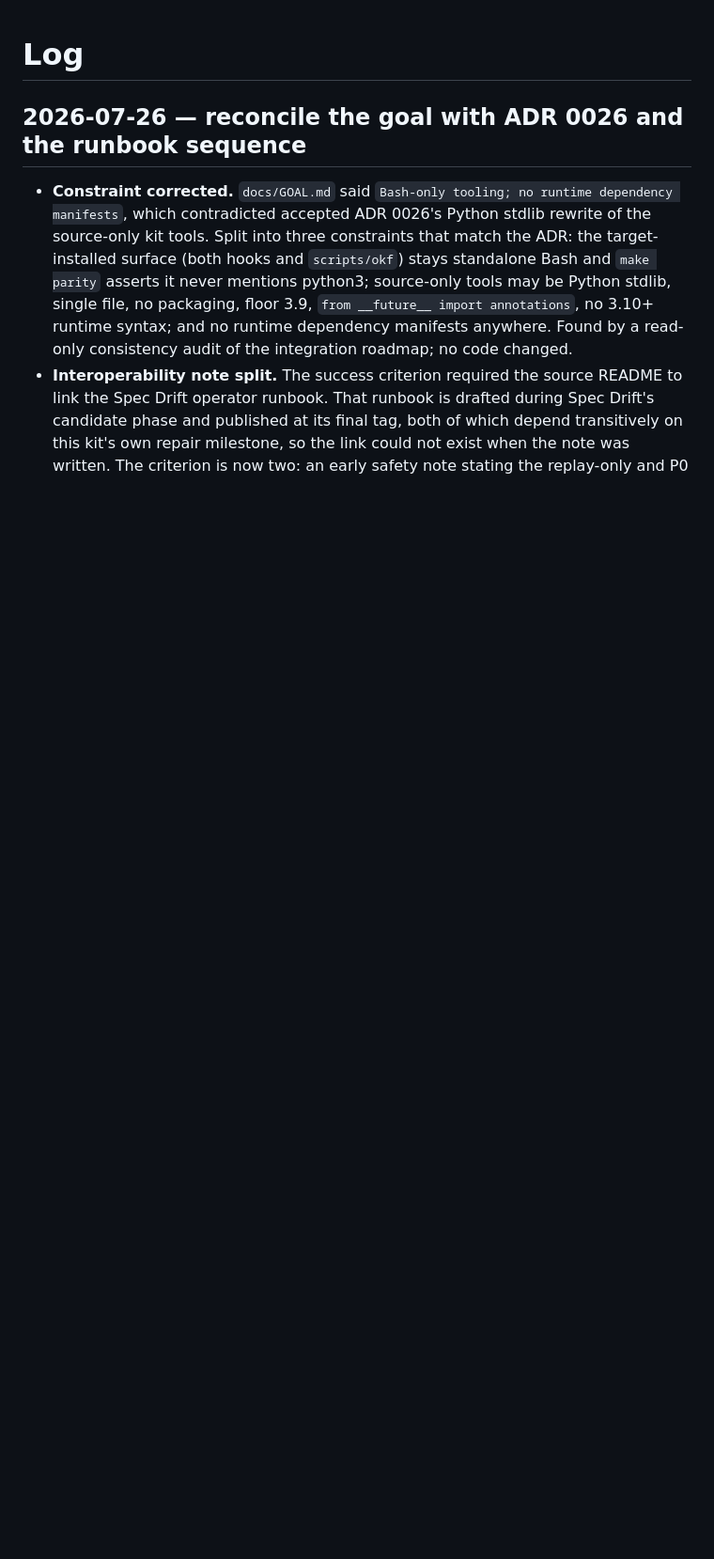
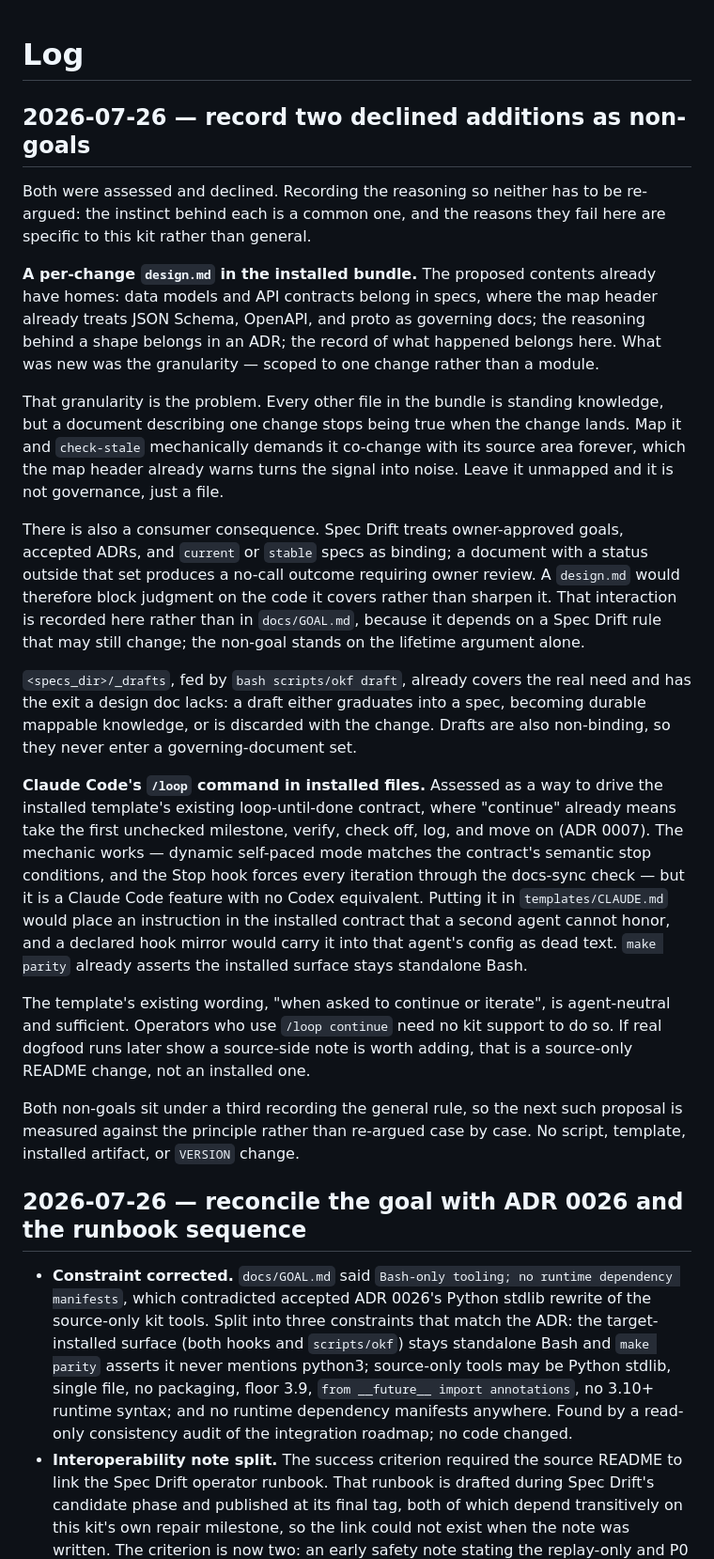
Before and after one commit to lilabrooks/claude-okf-repo-kit, a Markdown page: docs/log.md, the part around the change. Shown at 94% size. Rendered like a GitHub page; blank space fills up the shorter version.

Commit message:
Record two declined additions as non-goals
Documentation only. No script, template, installed artifact, or VERSION
change.

Adds three non-goals: a general rule that the installed surface does not grow
without evidence and must work for every agent reading the bundle, plus the
two cases that prompted it.

A per-change design.md was declined because its lifetime is wrong for the
bundle. Every other file is standing knowledge, but a document describing one
change stops being true when the change lands; mapped, check-stale would
demand it co-change forever, which the map header already warns turns the
signal into noise. Its contents already have homes in specs, ADRs, and this
log, and <specs_dir>/_drafts covers the granular case with an exit a design
doc lacks.

Claude Code's /loop was declined for installed files because Codex has no
equivalent. The mechanic itself fits the ADR 0007 loop-until-done contract,
but an installed instruction a second agent cannot honor would ride into that
agent's config through a declared hook mirror as dead text. The template's
existing agent-neutral "when asked to continue or iterate" is sufficient.

The log entry carries the reasoning, including the Spec Drift binding-status
interaction, which is deliberately kept out of docs/GOAL.md because it depends
on a consumer rule that may still change. The non-goal stands on the lifetime
argument alone.

Co-Authored-By: Claude Opus 5 <noreply@anthropic.com>

```diff
--- a/docs/log.md
+++ b/docs/log.md
@@ -1,4 +1,56 @@
 # Log
+
+## 2026-07-26 — record two declined additions as non-goals
+
+Both were assessed and declined. Recording the reasoning so neither has to be
+re-argued: the instinct behind each is a common one, and the reasons they fail
+here are specific to this kit rather than general.
+
+**A per-change `design.md` in the installed bundle.** The proposed contents
+already have homes: data models and API contracts belong in specs, where the
+map header already treats JSON Schema, OpenAPI, and proto as governing docs;
+the reasoning behind a shape belongs in an ADR; the record of what happened
+belongs here. What was new was the granularity — scoped to one change rather
+than a module.
+
+That granularity is the problem. Every other file in the bundle is standing
+knowledge, but a document describing one change stops being true when the
+change lands. Map it and `check-stale` mechanically demands it co-change with
+its source area forever, which the map header already warns turns the signal
+into noise. Leave it unmapped and it is not governance, just a file.
+
+There is also a consumer consequence. Spec Drift treats owner-approved goals,
+accepted ADRs, and `current` or `stable` specs as binding; a document with a
+status outside that set produces a no-call outcome requiring owner review. A
+`design.md` would therefore block judgment on the code it covers rather than
+sharpen it. That interaction is recorded here rather than in `docs/GOAL.md`,
+because it depends on a Spec Drift rule that may still change; the non-goal
+stands on the lifetime argument alone.
+
+`<specs_dir>/_drafts`, fed by `bash scripts/okf draft`, already covers the real
+need and has the exit a design doc lacks: a draft either graduates into a spec,
+becoming durable mappable knowledge, or is discarded with the change. Drafts
+are also non-binding, so they never enter a governing-document set.
+
+**Claude Code's `/loop` command in installed files.** Assessed as a way to
+drive the installed template's existing loop-until-done contract, where
+"continue" already means take the first unchecked milestone, verify, check off,
+log, and move on (ADR 0007). The mechanic works — dynamic self-paced mode
+matches the contract's semantic stop conditions, and the Stop hook forces every
+iteration through the docs-sync check — but it is a Claude Code feature with no
+Codex equivalent. Putting it in `templates/CLAUDE.md` would place an
+instruction in the installed contract that a second agent cannot honor, and a
+declared hook mirror would carry it into that agent's config as dead text.
+`make parity` already asserts the installed surface stays standalone Bash.
+
+The template's existing wording, "when asked to continue or iterate", is
+agent-neutral and sufficient. Operators who use `/loop continue` need no kit
+support to do so. If real dogfood runs later show a source-side note is worth
+adding, that is a source-only README change, not an installed one.
+
+Both non-goals sit under a third recording the general rule, so the next such
+proposal is measured against the principle rather than re-argued case by case.
+No script, template, installed artifact, or `VERSION` change.
 
 ## 2026-07-26 — reconcile the goal with ADR 0026 and the runbook sequence
 
```
Also changed, not shown: docs/GOAL.md (+3 -0 lines).
